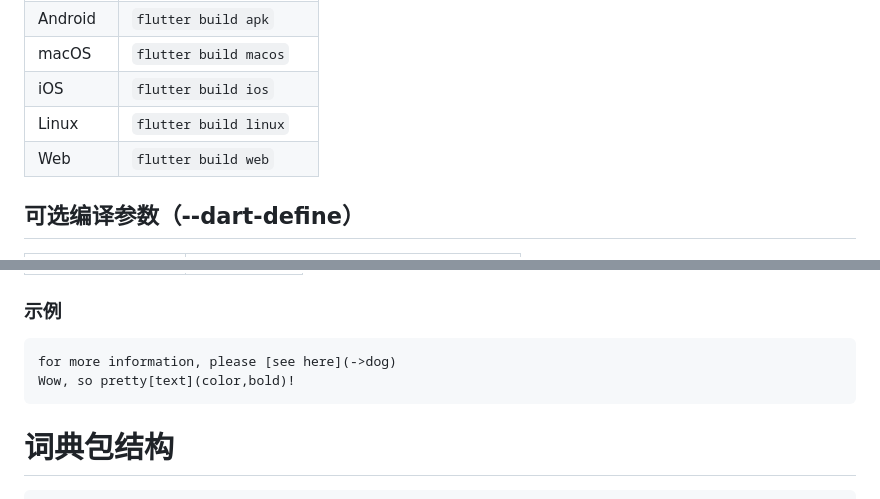
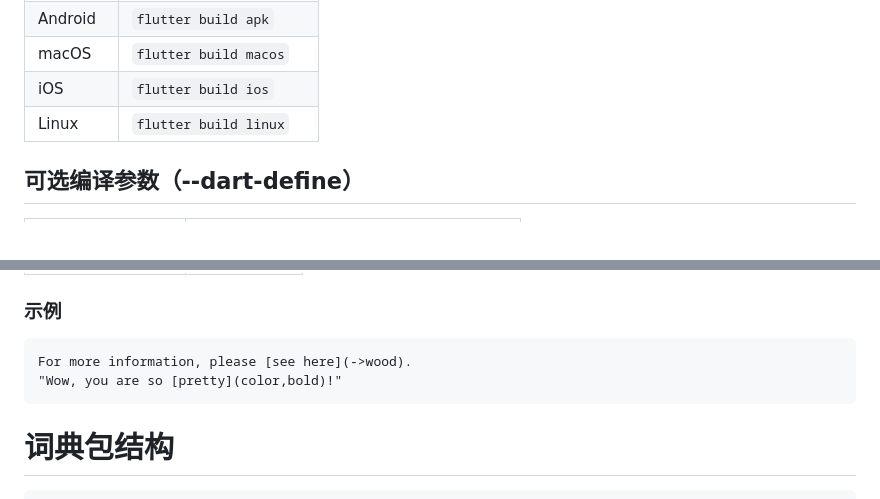
Before and after one commit to AstraLeap/easydict, a Markdown page: README.md, 2 parts joined by grey strips. GitHub-like rendering.

Commit message:
更新说明文档

````diff
--- a/README.md
+++ b/README.md
@@ -17,7 +17,6 @@ flutter run
 | macOS   | `flutter build macos`   |
 | iOS     | `flutter build ios`     |
 | Linux   | `flutter build linux`   |
-| Web     | `flutter build web`     |
 
 ## 可选编译参数（--dart-define）
 
@@ -174,8 +173,8 @@ flutter run --dart-define=ENABLE_LOG=true --dart-define=LOG_TO_FILE=true
 ### 示例
 
 ```
-for more information, please [see here](->dog)
-Wow, so pretty[text](color,bold)!
+For more information, please [see here](->wood).
+"Wow, you are so [pretty](color,bold)!"
 ```
 
 # 词典包结构
````
